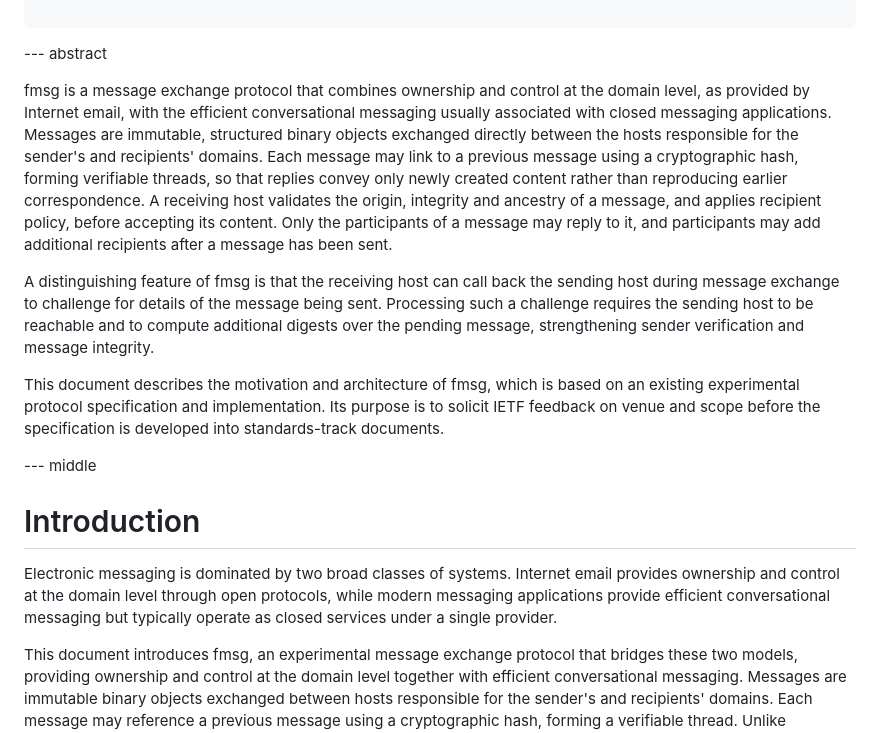
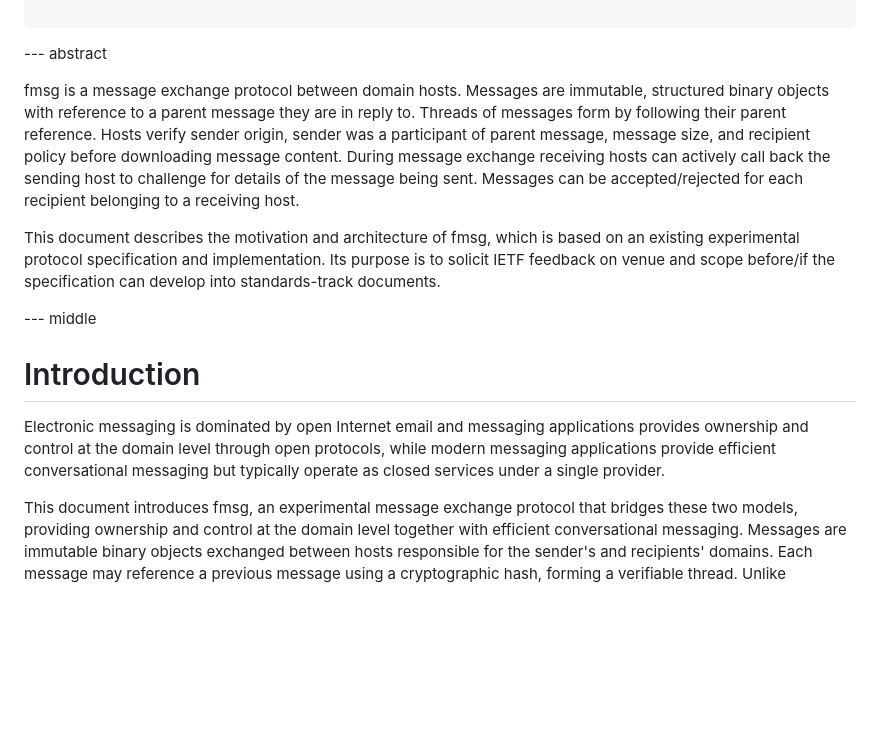
Before and after one commit to markmnl/fmsg-internet-draft, a Markdown page: draft-mennell-art-fmsg-structured-messaging.md, the part around the change. Rendered like a GitHub page; blank space fills up the shorter version.

Commit message:
abstract

```diff
--- a/draft-mennell-art-fmsg-structured-messaging.md
+++ b/draft-mennell-art-fmsg-structured-messaging.md
@@ -45,19 +45,16 @@ informative:
 
 --- abstract
 
-fmsg is a message exchange protocol that combines ownership and control at the domain level, as provided by Internet email, with the efficient conversational messaging usually associated with closed messaging applications. Messages are immutable, structured binary objects exchanged directly between the hosts responsible for the sender's and recipients' domains. Each message may link to a previous message using a cryptographic hash, forming verifiable threads, so that replies convey only newly created content rather than reproducing earlier correspondence. A receiving host validates the origin, integrity and ancestry of a message, and applies recipient policy, before accepting its content. Only the participants of a message may reply to it, and participants may add additional recipients after a message has been sent.
+fmsg is a message exchange protocol between domain hosts. Messages are immutable, structured binary objects with reference to a parent message they are in reply to. Threads of messages form by following their parent reference. Hosts verify sender origin, sender was a participant of parent message, message size, and recipient policy before downloading message content. During message exchange receiving hosts can actively call back the sending host to challenge for details of the message being sent. Messages can be accepted/rejected for each recipient belonging to a receiving host.
 
-A distinguishing feature of fmsg is that the receiving host can call back the sending host during message exchange to challenge for details of the message being sent. Processing such a challenge requires the sending host to be reachable and to compute additional digests over the pending message, strengthening sender verification and message integrity.
-
-This document describes the motivation and architecture of fmsg, which is based on an existing experimental protocol specification and implementation. Its purpose is to solicit IETF feedback on venue and scope before the specification is developed into standards-track documents.
-
+This document describes the motivation and architecture of fmsg, which is based on an existing experimental protocol specification and implementation. Its purpose is to solicit IETF feedback on venue and scope before/if the specification can develop into standards-track documents.
 
 
 --- middle
 
 # Introduction
 
-Electronic messaging is dominated by two broad classes of systems. Internet email provides ownership and control at the domain level through open protocols, while modern messaging applications provide efficient conversational messaging but typically operate as closed services under a single provider.
+Electronic messaging is dominated by open Internet email and messaging applications provides ownership and control at the domain level through open protocols, while modern messaging applications provide efficient conversational messaging but typically operate as closed services under a single provider.
 
 This document introduces fmsg, an experimental message exchange protocol that bridges these two models, providing ownership and control at the domain level together with efficient conversational messaging. Messages are immutable binary objects exchanged between hosts responsible for the sender's and recipients' domains. Each message may reference a previous message using a cryptographic hash, forming a verifiable thread. Unlike conventional email, replies reference previous messages rather than reproducing earlier correspondence, allowing participants to verify message ancestry while transmitting only newly created message content.
 
```
